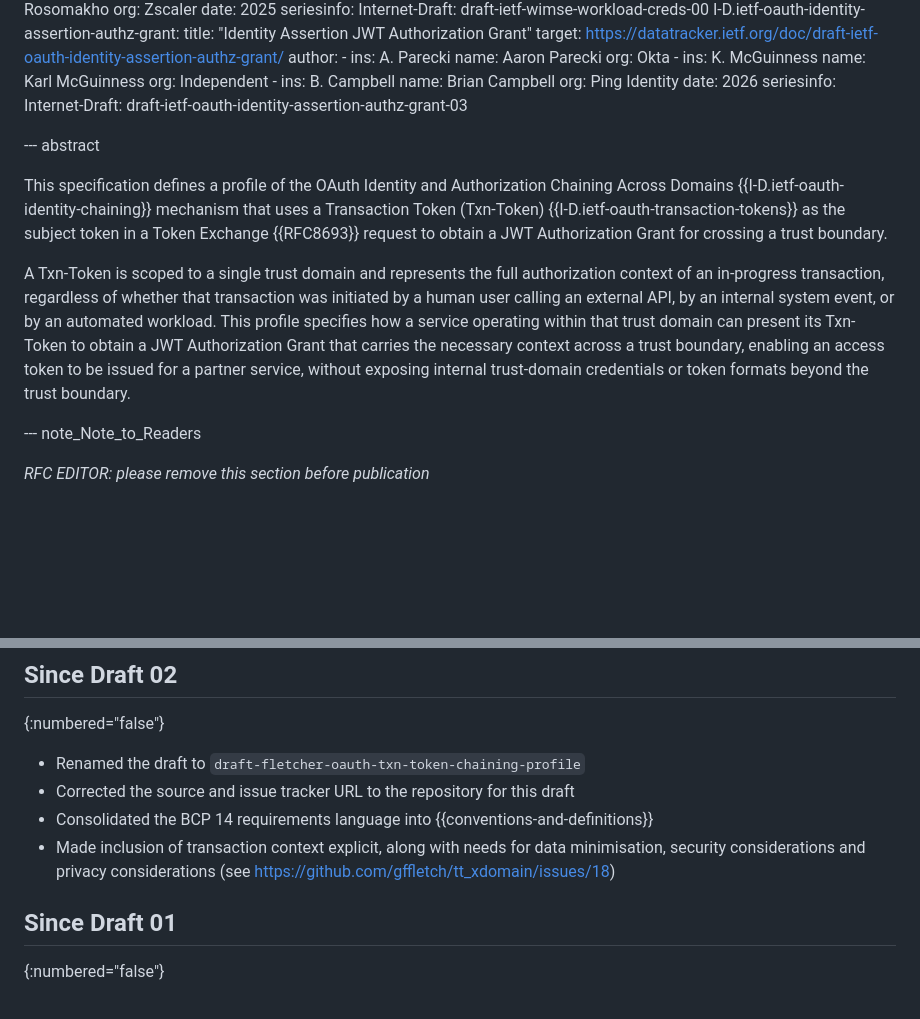
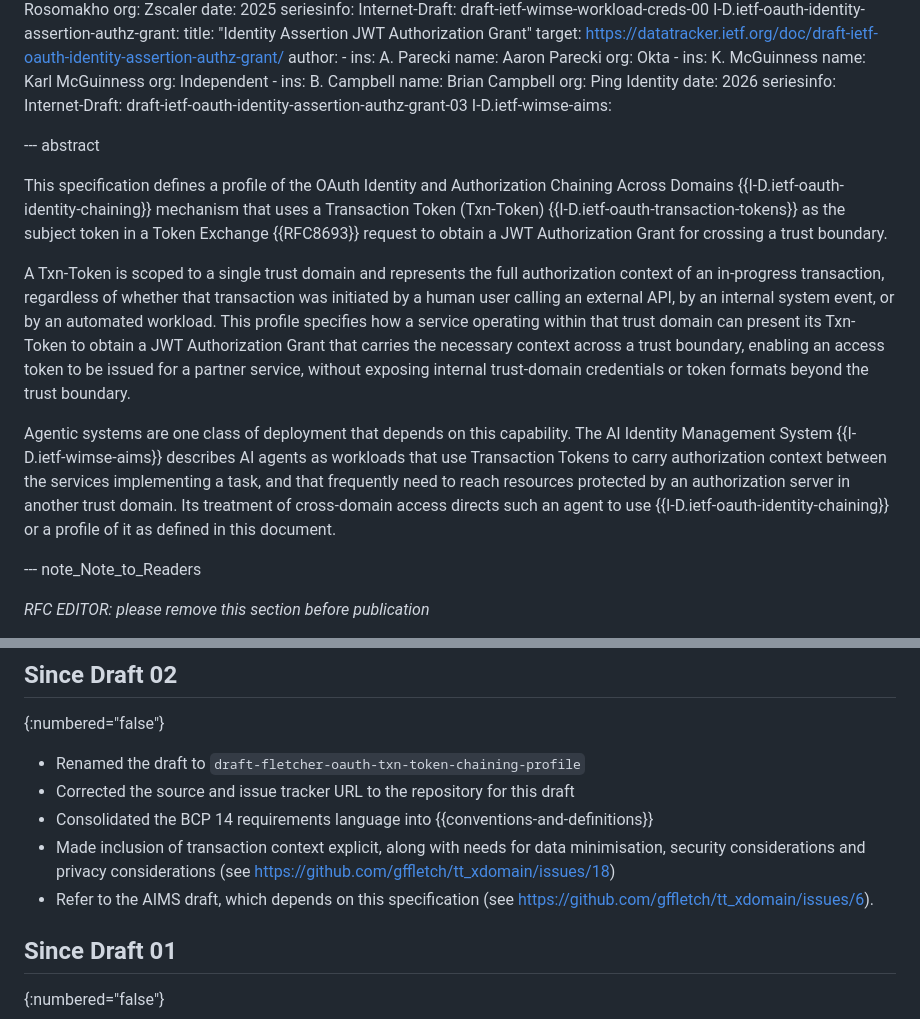
Before and after one commit to gffletch/tt_xdomain, a Markdown page: draft-fletcher-oauth-txn-token-chaining-profile.md, 2 parts joined by grey strips. Drawn GitHub-style; blank space fills up the shorter version.

Commit message:
Update draft to include AIMS draft reference
Added reference to the AIMS draft that depends on this specification.

```diff
--- a/draft-fletcher-oauth-txn-token-chaining-profile.md
+++ b/draft-fletcher-oauth-txn-token-chaining-profile.md
@@ -144,6 +144,7 @@ informative:
     date: 2026
     seriesinfo:
       Internet-Draft: draft-ietf-oauth-identity-assertion-authz-grant-03
+  I-D.ietf-wimse-aims:
 
 --- abstract
 
@@ -164,6 +165,8 @@ Grant that carries the necessary context across a trust boundary,
 enabling an access token to be issued for a partner service,
 without exposing internal trust-domain credentials or token formats
 beyond the trust boundary.
+
+Agentic systems are one class of deployment that depends on this capability. The AI Identity Management System {{I-D.ietf-wimse-aims}} describes AI agents as workloads that use Transaction Tokens to carry authorization context between the services implementing a task, and that frequently need to reach resources protected by an authorization server in another trust domain. Its treatment of cross-domain access directs such an agent to use {{I-D.ietf-oauth-identity-chaining}} or a profile of it as defined in this document.
 
 --- note_Note_to_Readers
 
@@ -1353,6 +1356,7 @@ The authors would like to thank Ni Yuan for their review and providing feedback
   this draft
 * Consolidated the BCP 14 requirements language into {{conventions-and-definitions}}
 * Made inclusion of transaction context explicit, along with needs for data minimisation, security considerations and privacy considerations (see https://github.com/gffletch/tt_xdomain/issues/18)
+* Refer to the AIMS draft, which depends on this specification (see https://github.com/gffletch/tt_xdomain/issues/6).
 
 ## Since Draft 01
 {:numbered="false"}
```
